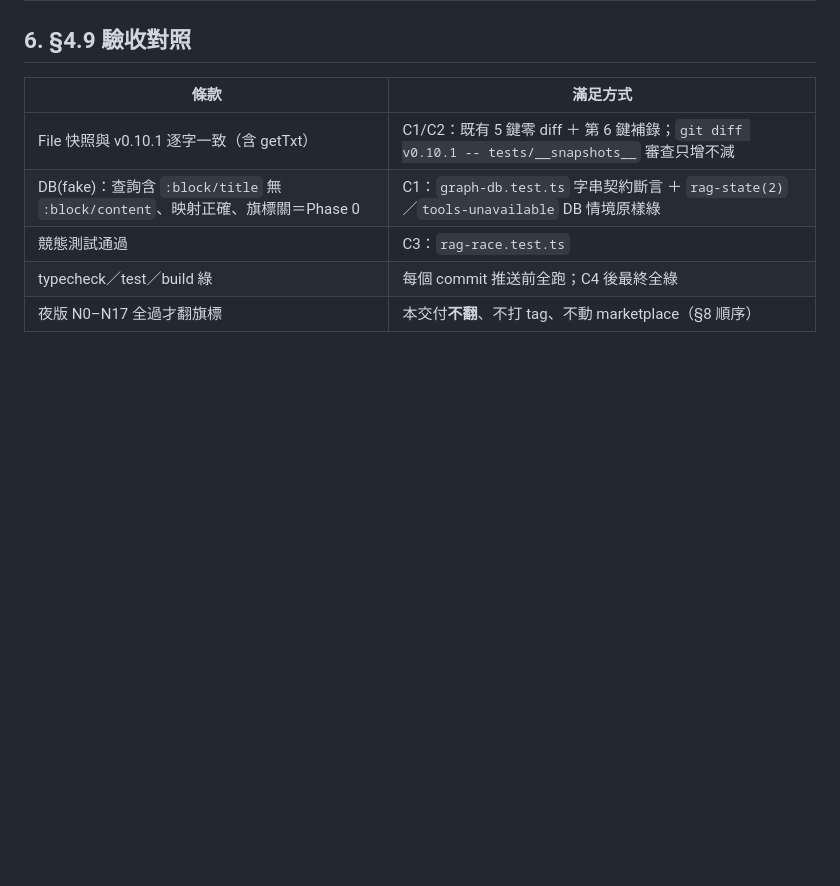
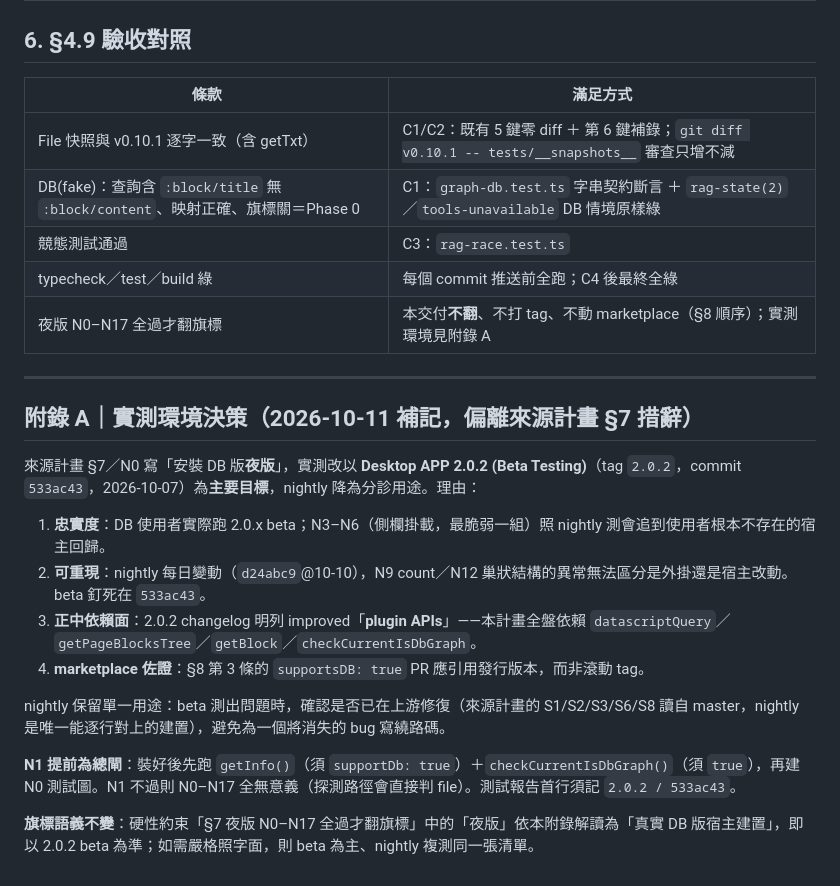
Before and after one commit to hhs456/logseq-impeller-ai, a Markdown page: .kilo/plans/phase1-graphadapter-impl-plan.md, the part around the change. Drawn GitHub-style; blank space fills up the shorter version.

Commit message:
docs(plan): appendix A - test against 2.0.2 beta, not nightly
Source plan 7 says 'DB nightly'; that wording was loose. Real DB users run
2.0.x beta, nightly moves daily (unreproducible N9/N12 baselines), and 2.0.2
explicitly changed plugin APIs - the exact surface this plan depends on.
Nightly demoted to triage-only. N1 promoted to the master gate: run it before
building the N0 test graph, since a failed N1 invalidates all of N0-N17.

```diff
--- a/.kilo/plans/phase1-graphadapter-impl-plan.md
+++ b/.kilo/plans/phase1-graphadapter-impl-plan.md
@@ -131,4 +131,21 @@ kind.ts ◄──────┤（純探測，aug 型別生效後去 as any）
 | DB(fake)：查詢含 `:block/title` 無 `:block/content`、映射正確、旗標關＝Phase 0 | C1：`graph-db.test.ts` 字串契約斷言 ＋ `rag-state(2)`／`tools-unavailable` DB 情境原樣綠 |
 | 競態測試通過 | C3：`rag-race.test.ts` |
 | typecheck／test／build 綠 | 每個 commit 推送前全跑；C4 後最終全綠 |
-| 夜版 N0–N17 全過才翻旗標 | 本交付**不翻**、不打 tag、不動 marketplace（§8 順序） |
+| 夜版 N0–N17 全過才翻旗標 | 本交付**不翻**、不打 tag、不動 marketplace（§8 順序）；實測環境見附錄 A |
+
+---
+
+## 附錄 A｜實測環境決策（2026-10-11 補記，偏離來源計畫 §7 措辭）
+
+來源計畫 §7／N0 寫「安裝 DB 版**夜版**」，實測改以 **Desktop APP 2.0.2 (Beta Testing)**（tag `2.0.2`，commit `533ac43`，2026-10-07）為**主要目標**，nightly 降為分診用途。理由：
+
+1. **忠實度**：DB 使用者實際跑 2.0.x beta；N3–N6（側欄掛載，最脆弱一組）照 nightly 測會追到使用者根本不存在的宿主回歸。
+2. **可重現**：nightly 每日變動（`d24abc9`@10-10），N9 count／N12 巢狀結構的異常無法區分是外掛還是宿主改動。beta 釘死在 `533ac43`。
+3. **正中依賴面**：2.0.2 changelog 明列 improved「**plugin APIs**」——本計畫全盤依賴 `datascriptQuery`／`getPageBlocksTree`／`getBlock`／`checkCurrentIsDbGraph`。
+4. **marketplace 佐證**：§8 第 3 條的 `supportsDB: true` PR 應引用發行版本，而非滾動 tag。
+
+nightly 保留單一用途：beta 測出問題時，確認是否已在上游修復（來源計畫的 S1/S2/S3/S6/S8 讀自 master，nightly 是唯一能逐行對上的建置），避免為一個將消失的 bug 寫繞路碼。
+
+**N1 提前為總閘**：裝好後先跑 `getInfo()`（須 `supportDb: true`）＋`checkCurrentIsDbGraph()`（須 `true`），再建 N0 測試圖。N1 不過則 N0–N17 全無意義（探測路徑會直接判 file）。測試報告首行須記 `2.0.2 / 533ac43`。
+
+**旗標語義不變**：硬性約束「§7 夜版 N0–N17 全過才翻旗標」中的「夜版」依本附錄解讀為「真實 DB 版宿主建置」，即以 2.0.2 beta 為準；如需嚴格照字面，則 beta 為主、nightly 複測同一張清單。
```
